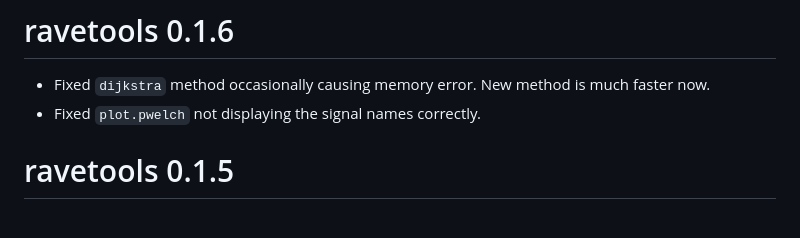
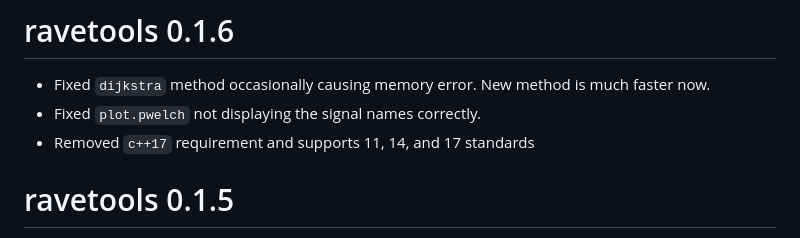
Before and after one commit to dipterix/ravetools, a Markdown page: NEWS.md, the part around the change. Rendered like a GitHub page.

Commit message:
updated news

```diff
--- a/NEWS.md
+++ b/NEWS.md
@@ -2,6 +2,7 @@
 
 * Fixed `dijkstra` method occasionally causing memory error. New method is much faster now.
 * Fixed `plot.pwelch` not displaying the signal names correctly.
+* Removed `c++17` requirement and supports 11, 14, and 17 standards
 
 # ravetools 0.1.5
 
```
